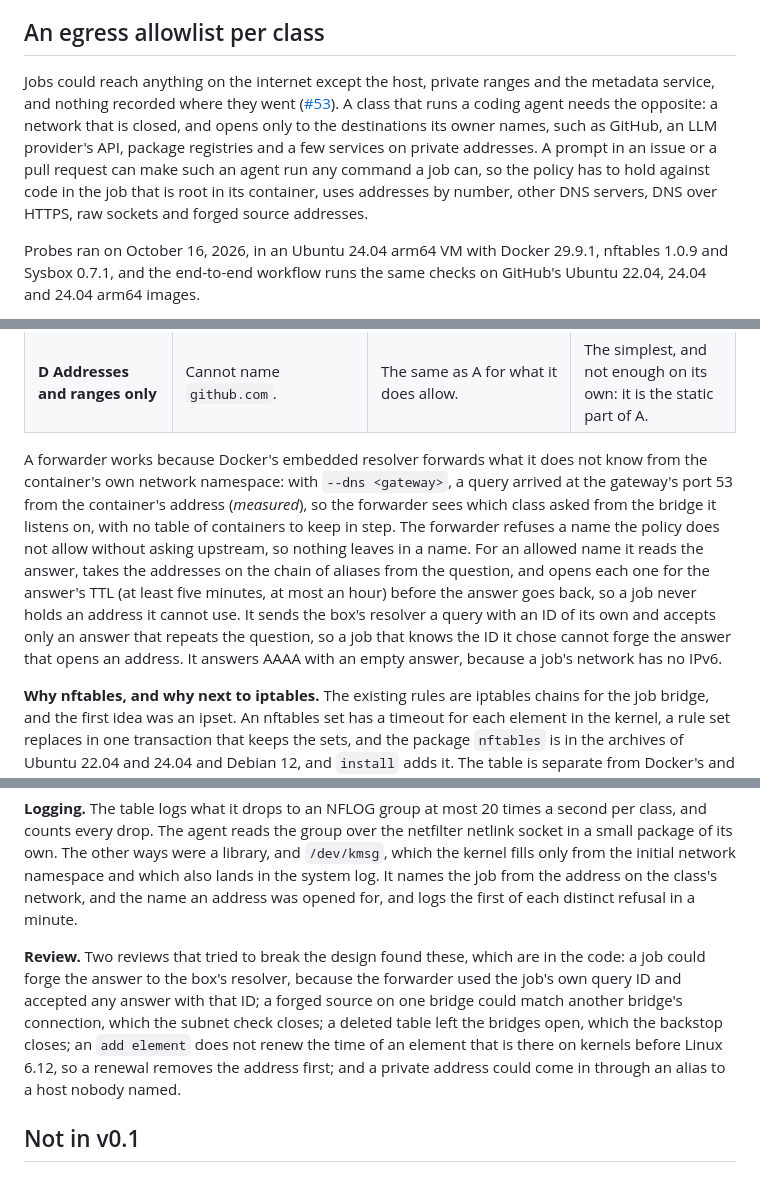
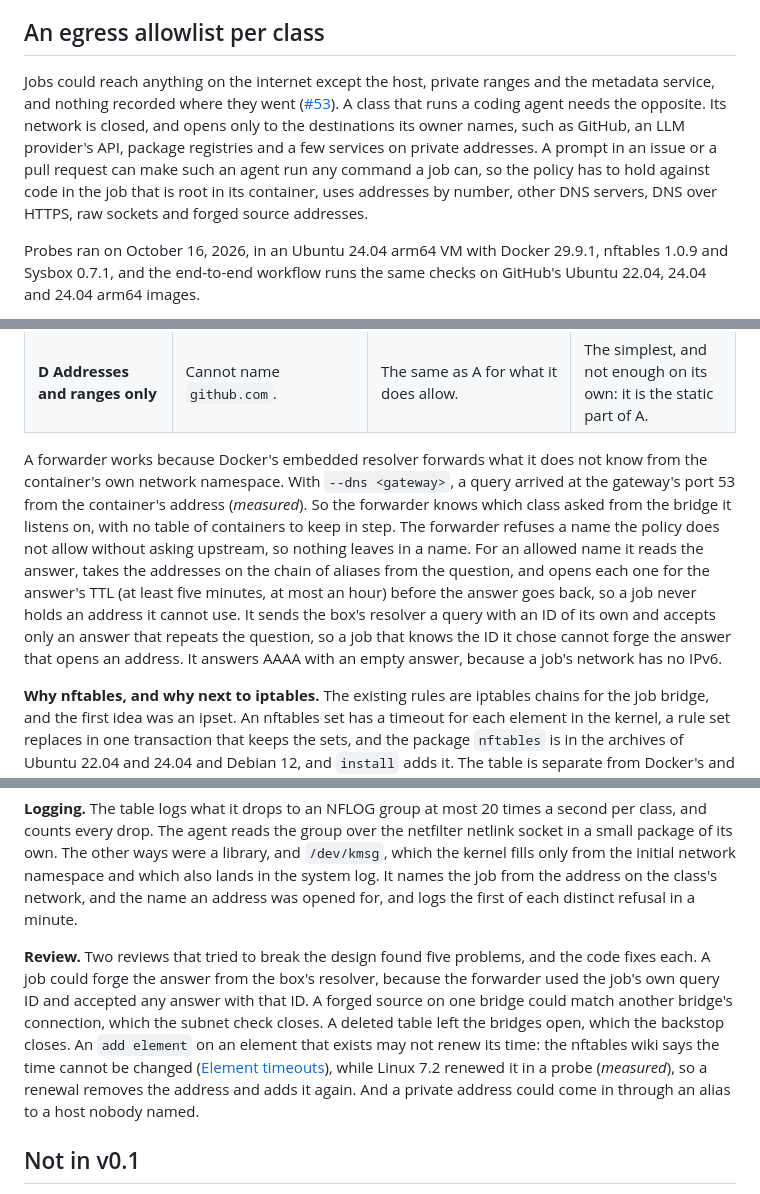
Before and after one commit to dominikzabcik/boxrunner, a Markdown page: docs/decisions.md, 3 parts joined by grey strips. Drawn GitHub-style.

Commit message:
Reword the egress docs without colons as connectors, and cite what the nftables wiki says of element times
Co-Authored-By: Claude Sonnet 5.5 <noreply@anthropic.com>

```diff
--- a/docs/decisions.md
+++ b/docs/decisions.md
@@ -125,7 +125,7 @@ Since February 2025, `actions/cache` talks only to GitHub's cache service v2, at
 
 ## An egress allowlist per class
 
-Jobs could reach anything on the internet except the host, private ranges and the metadata service, and nothing recorded where they went ([#53](https://github.com/dominikzabcik/boxrunner/issues/53)). A class that runs a coding agent needs the opposite: a network that is closed, and opens only to the destinations its owner names, such as GitHub, an LLM provider's API, package registries and a few services on private addresses. A prompt in an issue or a pull request can make such an agent run any command a job can, so the policy has to hold against code in the job that is root in its container, uses addresses by number, other DNS servers, DNS over HTTPS, raw sockets and forged source addresses.
+Jobs could reach anything on the internet except the host, private ranges and the metadata service, and nothing recorded where they went ([#53](https://github.com/dominikzabcik/boxrunner/issues/53)). A class that runs a coding agent needs the opposite. Its network is closed, and opens only to the destinations its owner names, such as GitHub, an LLM provider's API, package registries and a few services on private addresses. A prompt in an issue or a pull request can make such an agent run any command a job can, so the policy has to hold against code in the job that is root in its container, uses addresses by number, other DNS servers, DNS over HTTPS, raw sockets and forged source addresses.
 
 Probes ran on October 16, 2026, in an Ubuntu 24.04 arm64 VM with Docker 29.9.1, nftables 1.0.9 and Sysbox 0.7.1, and the end-to-end workflow runs the same checks on GitHub's Ubuntu 22.04, 24.04 and 24.04 arm64 images.
 
@@ -143,7 +143,7 @@ Probes ran on October 16, 2026, in an Ubuntu 24.04 arm64 VM with Docker 29.9.1,
 | **C A CONNECT proxy or transparent SNI proxy** | Judges the name of each connection, so CDN churn does not matter. | Covers TLS on port 443 and tools that honor `HTTPS_PROXY`. ECH hides the name. Other ports (ssh, a database) still need address rules. | Every byte passes the agent, and a proxy is far more code than A. |
 | **D Addresses and ranges only** | Cannot name `github.com`. | The same as A for what it does allow. | The simplest, and not enough on its own: it is the static part of A. |
 
-A forwarder works because Docker's embedded resolver forwards what it does not know from the container's own network namespace: with `--dns <gateway>`, a query arrived at the gateway's port 53 from the container's address (*measured*), so the forwarder sees which class asked from the bridge it listens on, with no table of containers to keep in step. The forwarder refuses a name the policy does not allow without asking upstream, so nothing leaves in a name. For an allowed name it reads the answer, takes the addresses on the chain of aliases from the question, and opens each one for the answer's TTL (at least five minutes, at most an hour) before the answer goes back, so a job never holds an address it cannot use. It sends the box's resolver a query with an ID of its own and accepts only an answer that repeats the question, so a job that knows the ID it chose cannot forge the answer that opens an address. It answers AAAA with an empty answer, because a job's network has no IPv6.
+A forwarder works because Docker's embedded resolver forwards what it does not know from the container's own network namespace. With `--dns <gateway>`, a query arrived at the gateway's port 53 from the container's address (*measured*). So the forwarder knows which class asked from the bridge it listens on, with no table of containers to keep in step. The forwarder refuses a name the policy does not allow without asking upstream, so nothing leaves in a name. For an allowed name it reads the answer, takes the addresses on the chain of aliases from the question, and opens each one for the answer's TTL (at least five minutes, at most an hour) before the answer goes back, so a job never holds an address it cannot use. It sends the box's resolver a query with an ID of its own and accepts only an answer that repeats the question, so a job that knows the ID it chose cannot forge the answer that opens an address. It answers AAAA with an empty answer, because a job's network has no IPv6.
 
 **Why nftables, and why next to iptables.** The existing rules are iptables chains for the job bridge, and the first idea was an ipset. An nftables set has a timeout for each element in the kernel, a rule set replaces in one transaction that keeps the sets, and the package `nftables` is in the archives of Ubuntu 22.04 and 24.04 and Debian 12, and `install` adds it. The table is separate from Docker's and the existing chains, and an `accept` in one table does not override a `DROP` in another: a connection to an address that an iptables rule dropped still timed out after an nft rule accepted it first (*measured*). So the egress bridges must not pass through the iptables private-range drops at all, and the existing jump, which names `boxrunner0`, already keeps them out. The table judges what leaves an egress bridge, and what the host receives from it. The host's own iptables rules stay for two reasons. Hosts with ufw drop what a rule does not accept, and only an iptables accept goes before ufw's rules, as the registry mirror's and the cache's already do. And they are the backstop below.
 
@@ -162,7 +162,7 @@ A forwarder works because Docker's embedded resolver forwards what it does not k
 
 **Logging.** The table logs what it drops to an NFLOG group at most 20 times a second per class, and counts every drop. The agent reads the group over the netfilter netlink socket in a small package of its own. The other ways were a library, and `/dev/kmsg`, which the kernel fills only from the initial network namespace and which also lands in the system log. It names the job from the address on the class's network, and the name an address was opened for, and logs the first of each distinct refusal in a minute.
 
-**Review.** Two reviews that tried to break the design found these, which are in the code: a job could forge the answer to the box's resolver, because the forwarder used the job's own query ID and accepted any answer with that ID; a forged source on one bridge could match another bridge's connection, which the subnet check closes; a deleted table left the bridges open, which the backstop closes; an `add element` does not renew the time of an element that is there on kernels before Linux 6.12, so a renewal removes the address first; and a private address could come in through an alias to a host nobody named.
+**Review.** Two reviews that tried to break the design found five problems, and the code fixes each. A job could forge the answer from the box's resolver, because the forwarder used the job's own query ID and accepted any answer with that ID. A forged source on one bridge could match another bridge's connection, which the subnet check closes. A deleted table left the bridges open, which the backstop closes. An `add element` on an element that exists may not renew its time: the nftables wiki says the time cannot be changed ([Element timeouts](https://wiki.nftables.org/wiki-nftables/index.php/Element_timeouts)), while Linux 7.2 renewed it in a probe (*measured*), so a renewal removes the address and adds it again. And a private address could come in through an alias to a host nobody named.
 
 ## Not in v0.1
 
```
Also changed, not shown: docs/architecture.md (+2 -2 lines), docs/config.md (+3 -3 lines).
